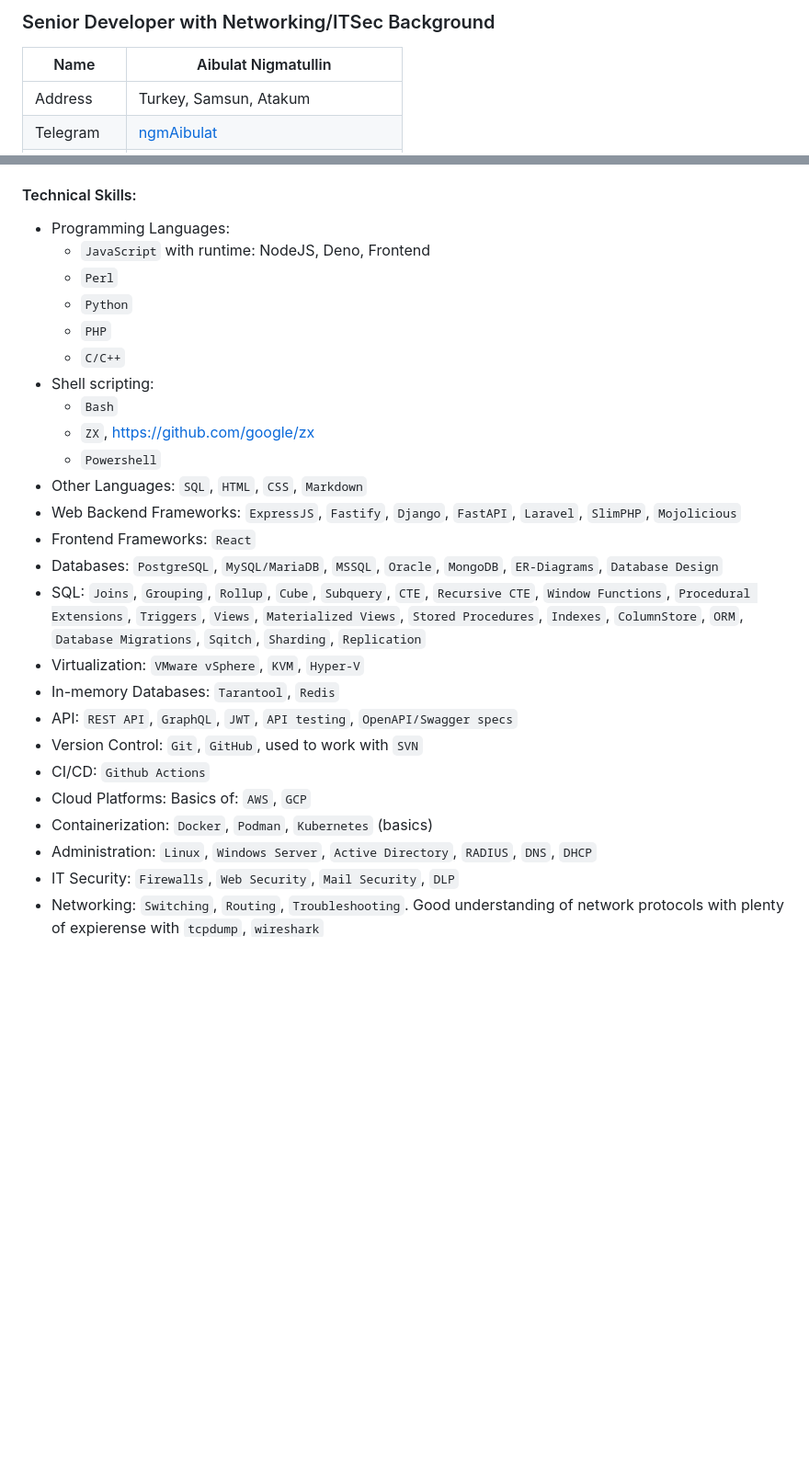
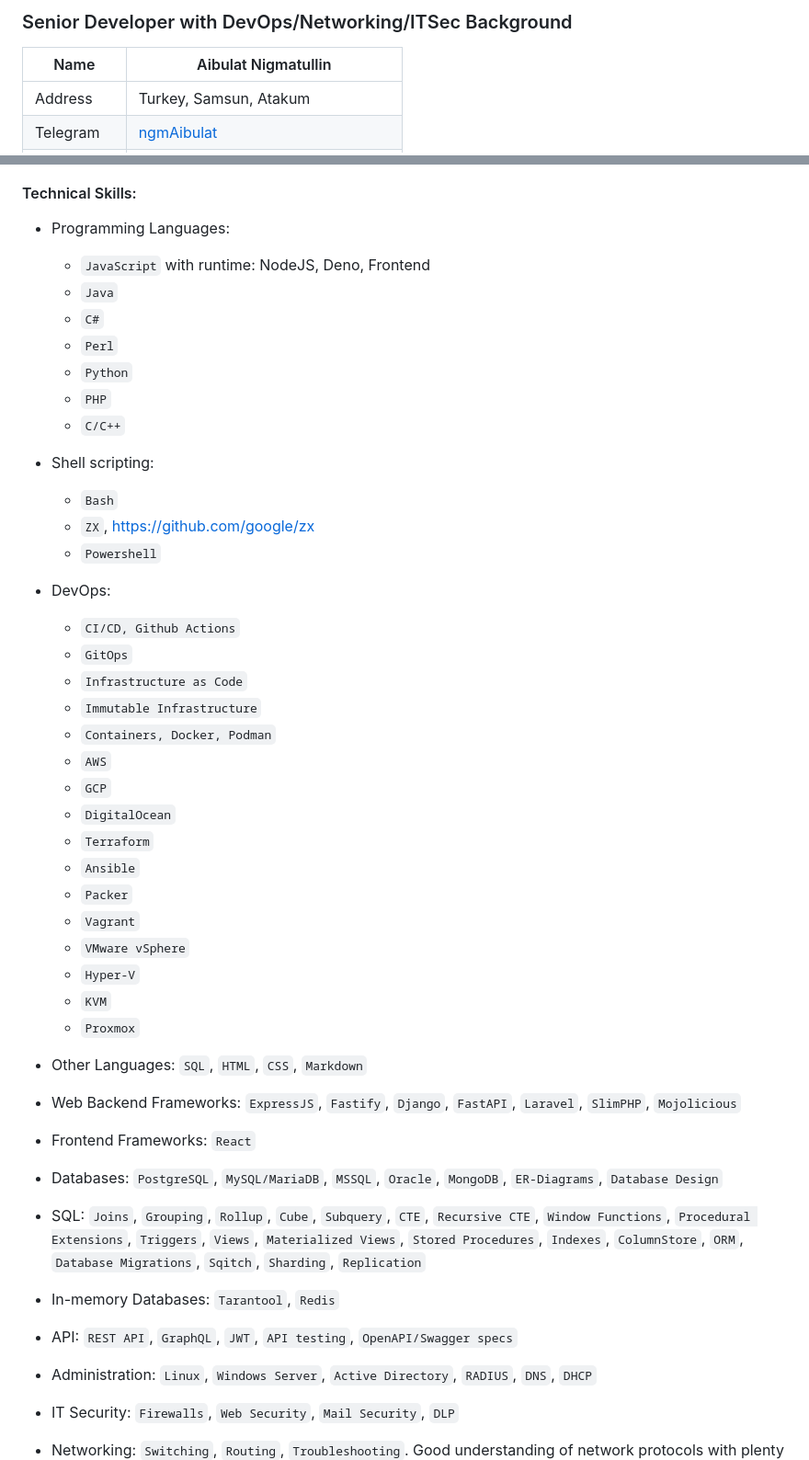
Before and after one commit to ngmaibulat/ngmaibulat, a Markdown page: README.md, 2 parts joined by grey strips. Shown at 92% size. GitHub-like rendering; blank space fills up the shorter version.

Commit message:
CV update

```diff
--- a/README.md
+++ b/README.md
@@ -1,4 +1,4 @@
-### Senior Developer with Networking/ITSec Background
+### Senior Developer with DevOps/Networking/ITSec Background
 
 | Name       | Aibulat Nigmatullin                   |
 | ---------- | ------------------------------------- |
@@ -21,27 +21,47 @@
 #### Technical Skills:
 
 -   Programming Languages:
+
     -   `JavaScript` with runtime: NodeJS, Deno, Frontend
+    -   `Java`
+    -   `C#`
     -   `Perl`
     -   `Python`
     -   `PHP`
     -   `C/C++`
+
 -   Shell scripting:
+
     -   `Bash`
     -   `ZX`, https://github.com/google/zx
     -   `Powershell`
+
+-   DevOps:
+
+    -   `CI/CD, Github Actions`
+    -   `GitOps`
+    -   `Infrastructure as Code`
+    -   `Immutable Infrastructure`
+    -   `Containers, Docker, Podman`
+    -   `AWS`
+    -   `GCP`
+    -   `DigitalOcean`
+    -   `Terraform`
+    -   `Ansible`
+    -   `Packer`
+    -   `Vagrant`
+    -   `VMware vSphere`
+    -   `Hyper-V`
+    -   `KVM`
+    -   `Proxmox`
+
 -   Other Languages: `SQL`, `HTML`, `CSS`, `Markdown`
 -   Web Backend Frameworks: `ExpressJS`, `Fastify`, `Django`, `FastAPI`, `Laravel`, `SlimPHP`, `Mojolicious`
 -   Frontend Frameworks: `React`
 -   Databases: `PostgreSQL`, `MySQL/MariaDB`, `MSSQL`, `Oracle`, `MongoDB`, `ER-Diagrams`, `Database Design`
 -   SQL: `Joins`, `Grouping`, `Rollup`, `Cube`, `Subquery`, `CTE`, `Recursive CTE`, `Window Functions`, `Procedural Extensions`, `Triggers`, `Views`, `Materialized Views`, `Stored Procedures`, `Indexes`, `ColumnStore`, `ORM`, `Database Migrations`, `Sqitch`, `Sharding`, `Replication`
--   Virtualization: `VMware vSphere`, `KVM`, `Hyper-V`
 -   In-memory Databases: `Tarantool`, `Redis`
 -   API: `REST API`, `GraphQL`, `JWT`, `API testing`, `OpenAPI/Swagger specs`
--   Version Control: `Git`, `GitHub`, used to work with `SVN`
--   CI/CD: `Github Actions`
--   Cloud Platforms: Basics of: `AWS`, `GCP`
--   Containerization: `Docker`, `Podman`, `Kubernetes` (basics)
 -   Administration: `Linux`, `Windows Server`, `Active Directory`, `RADIUS`, `DNS`, `DHCP`
 -   IT Security: `Firewalls`, `Web Security`, `Mail Security`, `DLP`
 -   Networking: `Switching`, `Routing`, `Troubleshooting`. Good understanding of network protocols with plenty of expierense with `tcpdump`, `wireshark`
```
